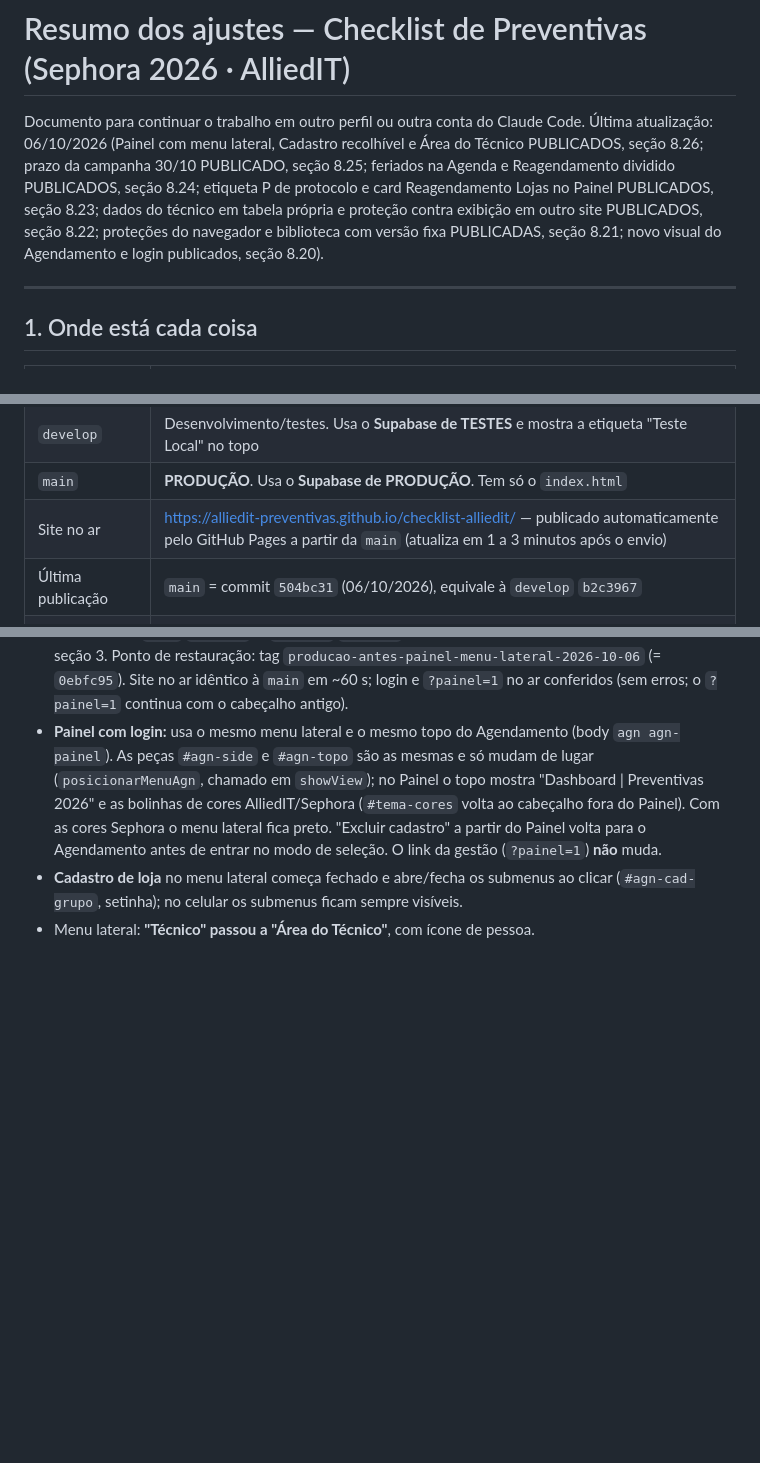
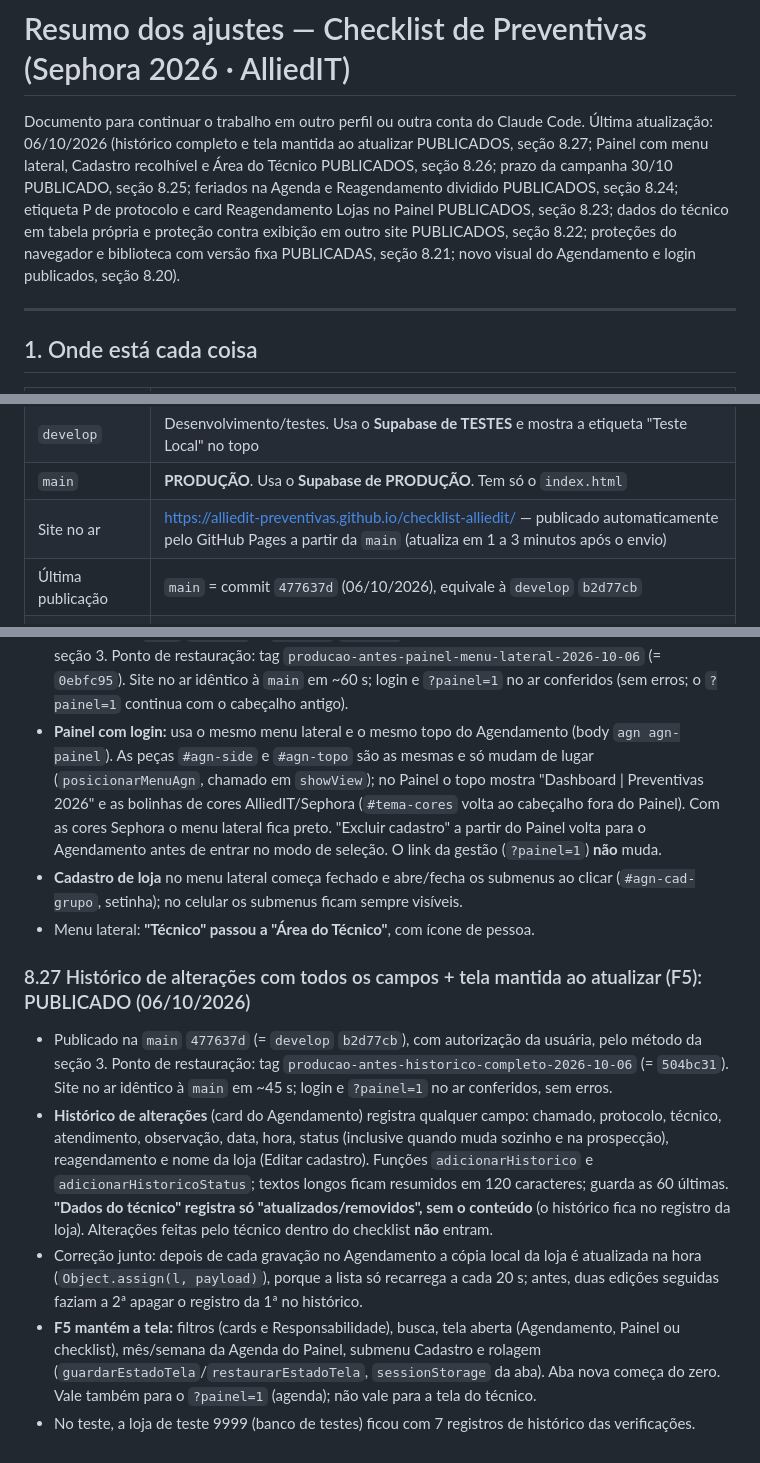
Before and after one commit to alliedit-preventivas/checklist-alliedit, a Markdown page: RESUMO-AJUSTES.md, 3 parts joined by grey strips. GitHub-like rendering; blank space fills up the shorter version.

Commit message:
RESUMO: registra a publicação 477637d (histórico completo e F5) e o novo ponto de restauração
Co-Authored-By: Claude Opus 5.5 <noreply@anthropic.com>

```diff
--- a/RESUMO-AJUSTES.md
+++ b/RESUMO-AJUSTES.md
@@ -1,7 +1,7 @@
 # Resumo dos ajustes — Checklist de Preventivas (Sephora 2026 · AlliedIT)
 
 Documento para continuar o trabalho em outro perfil ou outra conta do Claude Code.
-Última atualização: 06/10/2026 (Painel com menu lateral, Cadastro recolhível e Área do Técnico PUBLICADOS, seção 8.26; prazo da campanha 30/10 PUBLICADO, seção 8.25; feriados na Agenda e Reagendamento dividido PUBLICADOS, seção 8.24; etiqueta P de protocolo e card Reagendamento Lojas no Painel PUBLICADOS, seção 8.23; dados do técnico em tabela própria e proteção contra exibição em outro site PUBLICADOS, seção 8.22; proteções do navegador e biblioteca com versão fixa PUBLICADAS, seção 8.21; novo visual do Agendamento e login publicados, seção 8.20).
+Última atualização: 06/10/2026 (histórico completo e tela mantida ao atualizar PUBLICADOS, seção 8.27; Painel com menu lateral, Cadastro recolhível e Área do Técnico PUBLICADOS, seção 8.26; prazo da campanha 30/10 PUBLICADO, seção 8.25; feriados na Agenda e Reagendamento dividido PUBLICADOS, seção 8.24; etiqueta P de protocolo e card Reagendamento Lojas no Painel PUBLICADOS, seção 8.23; dados do técnico em tabela própria e proteção contra exibição em outro site PUBLICADOS, seção 8.22; proteções do navegador e biblioteca com versão fixa PUBLICADAS, seção 8.21; novo visual do Agendamento e login publicados, seção 8.20).
 
 ---
 
@@ -13,7 +13,7 @@ Documento para continuar o trabalho em outro perfil ou outra conta do Claude Cod
 | `develop` | Desenvolvimento/testes. Usa o **Supabase de TESTES** e mostra a etiqueta "Teste Local" no topo |
 | `main` | **PRODUÇÃO**. Usa o **Supabase de PRODUÇÃO**. Tem só o `index.html` |
 | Site no ar | https://alliedit-preventivas.github.io/checklist-alliedit/ — publicado automaticamente pelo GitHub Pages a partir da `main` (atualiza em 1 a 3 minutos após o envio) |
-| Última publicação | `main` = commit `504bc31` (06/10/2026), equivale à `develop` `b2c3967` |
+| Última publicação | `main` = commit `477637d` (06/10/2026), equivale à `develop` `b2d77cb` |
 | Pasta principal do projeto (desde 03/10/2026) | Computador `DESKTOP-9DUKAL6`, em `F:\_Projetos_AlliedIT\Portal_Preventivas_v1` (disco local, **não** está no Google Drive). Ao lado do `checklist-alliedit` ficam as planilhas, os arquivos de apoio (`Rio Sul.pdf`, `Parque Sephora.txt`, pasta `_imagens`) e as pastas de backup `bkp_prod` e `bkp_teste` |
 | Cópia antiga | A pasta desatualizada do outro computador foi trazida para este, em `F:\_Projetos_AlliedIT\#Nao-Mexer-Mais` (projeto antigo em `Portal_Preventivas_NAO-MEXER-MAIS\checklist-alliedit-v1`), como backup por alguns dias (03/10/2026). **Não trabalhar nela.** Conferido: todo o código dela já está no GitHub (sem ajustes pendentes). Só nela existem as tags locais `antes-tema-cores`, `antes-painel-gestao-novo` e `antes-escala-fontes` (as versões que elas marcam estão no histórico do GitHub) e 7 arquivos fora do código, **já copiados para a pasta principal** (ver abaixo). Com isso, a cópia antiga pode ser excluída sem perda |
 
@@ -446,3 +447,10 @@ Quando o técnico corrige o último campo obrigatório que faltava, aparece a ja
 - **Painel com login:** usa o mesmo menu lateral e o mesmo topo do Agendamento (body `agn agn-painel`). As peças `#agn-side` e `#agn-topo` são as mesmas e só mudam de lugar (`posicionarMenuAgn`, chamado em `showView`); no Painel o topo mostra "Dashboard | Preventivas 2026" e as bolinhas de cores AlliedIT/Sephora (`#tema-cores` volta ao cabeçalho fora do Painel). Com as cores Sephora o menu lateral fica preto. "Excluir cadastro" a partir do Painel volta para o Agendamento antes de entrar no modo de seleção. O link da gestão (`?painel=1`) **não** muda.
 - **Cadastro de loja** no menu lateral começa fechado e abre/fecha os submenus ao clicar (`#agn-cad-grupo`, setinha); no celular os submenus ficam sempre visíveis.
 - Menu lateral: **"Técnico" passou a "Área do Técnico"**, com ícone de pessoa.
+
+### 8.27 Histórico de alterações com todos os campos + tela mantida ao atualizar (F5): PUBLICADO (06/10/2026)
+- Publicado na `main` `477637d` (= `develop` `b2d77cb`), com autorização da usuária, pelo método da seção 3. Ponto de restauração: tag `producao-antes-historico-completo-2026-10-06` (= `504bc31`). Site no ar idêntico à `main` em ~45 s; login e `?painel=1` no ar conferidos, sem erros.
+- **Histórico de alterações** (card do Agendamento) registra qualquer campo: chamado, protocolo, técnico, atendimento, observação, data, hora, status (inclusive quando muda sozinho e na prospecção), reagendamento e nome da loja (Editar cadastro). Funções `adicionarHistorico` e `adicionarHistoricoStatus`; textos longos ficam resumidos em 120 caracteres; guarda as 60 últimas. **"Dados do técnico" registra só "atualizados/removidos", sem o conteúdo** (o histórico fica no registro da loja). Alterações feitas pelo técnico dentro do checklist **não** entram.
+- Correção junto: depois de cada gravação no Agendamento a cópia local da loja é atualizada na hora (`Object.assign(l, payload)`), porque a lista só recarrega a cada 20 s; antes, duas edições seguidas faziam a 2ª apagar o registro da 1ª no histórico.
+- **F5 mantém a tela:** filtros (cards e Responsabilidade), busca, tela aberta (Agendamento, Painel ou checklist), mês/semana da Agenda do Painel, submenu Cadastro e rolagem (`guardarEstadoTela`/`restaurarEstadoTela`, `sessionStorage` da aba). Aba nova começa do zero. Vale também para o `?painel=1` (agenda); não vale para a tela do técnico.
+- No teste, a loja de teste 9999 (banco de testes) ficou com 7 registros de histórico das verificações.
```
Also changed, not shown: other parts of RESUMO-AJUSTES.md (+1 -0 lines).
